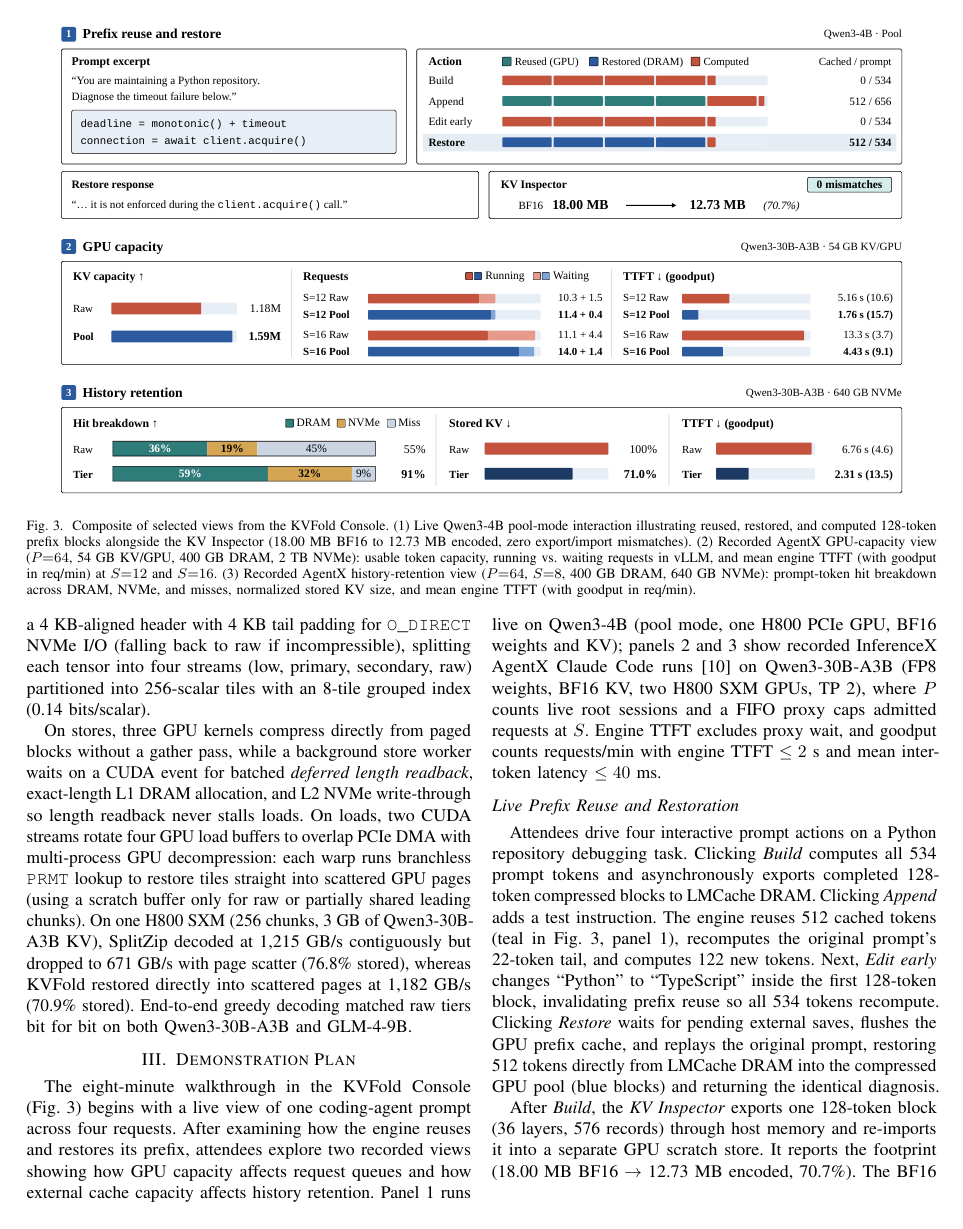
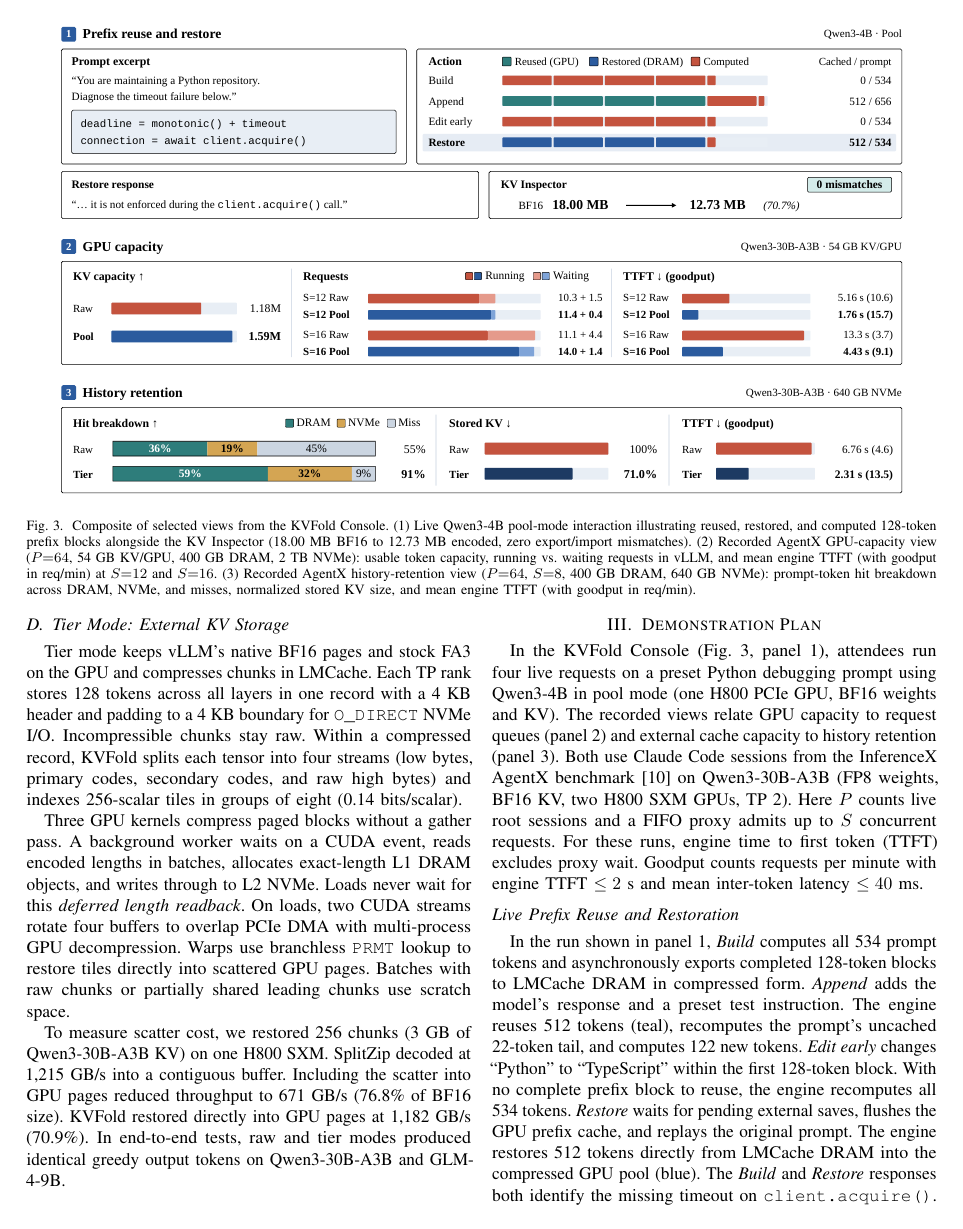
Before and after one commit to 7774596/Fragpack, a LaTeX paper (paper/kvfold-demo/kvfold_1127.tex): page 3 of 4. Compiled offline with pdfLaTeX.

Commit message:
docs(paper): refine KVFold demo narrative and record sizes
- Clarify the live workflow, export/import integrity check, and recorded capacity comparisons.
- Explain pool record sizes in exact bytes and distinguish codec measurements from serving results.
- Refresh the four-page demonstration manuscript PDF.

```diff
--- a/paper/kvfold-demo/kvfold_1127.tex
+++ b/paper/kvfold-demo/kvfold_1127.tex
@@ -179,20 +183,26 @@ compressing chunks in LMCache. Each tier record bundles 128 tokens across all
-layers per TP rank behind a 4~KB-aligned header with 4~KB tail padding for
-\texttt{O\_DIRECT} NVMe I/O (falling back to raw if incompressible), splitting
-each tensor into four streams (low, primary, secondary, raw) partitioned into
-256-scalar tiles with an 8-tile grouped index (0.14 bits/scalar).
+Tier mode keeps vLLM's native BF16 pages and stock FA3 on the GPU and compresses
+chunks in LMCache. Each TP rank stores 128 tokens across all layers in one
+record with a 4~KB header and padding to a 4~KB boundary for
+\texttt{O\_DIRECT} NVMe I/O. Incompressible chunks stay raw. Within a
+compressed record, KVFold splits each tensor into four streams (low bytes,
+primary codes, secondary codes, and raw high bytes) and indexes 256-scalar
+tiles in groups of eight (0.14 bits/scalar).
 
-On stores, three GPU kernels compress directly from paged blocks without a
-gather pass, while a background store worker waits on a CUDA event for batched
-\emph{deferred length readback}, exact-length L1~DRAM allocation, and L2~NVMe
-write-through so length readback never stalls loads. On loads, two CUDA streams
-rotate four GPU load buffers to overlap PCIe DMA with multi-process GPU
-decompression: each warp runs branchless \texttt{PRMT} lookup to restore tiles
-straight into scattered GPU pages (using a scratch buffer only for raw or
-partially shared leading chunks). On one H800 SXM (256 chunks, 3~GB of
-Qwen3-30B-A3B KV), SplitZip decoded at 1,215~GB/s contiguously but dropped to
-671~GB/s with page scatter (76.8\% stored), whereas KVFold restored directly
-into scattered pages at 1,182~GB/s (70.9\% stored). End-to-end greedy decoding
-matched raw tiers bit for bit on both Qwen3-30B-A3B and GLM-4-9B.
+Three GPU kernels compress paged blocks without a gather pass. A background
+worker waits on a CUDA event, reads encoded lengths in batches, allocates
+exact-length L1~DRAM objects, and writes through to L2~NVMe. Loads never
+wait for this \emph{deferred length readback}.
+On loads, two CUDA streams rotate four buffers to overlap PCIe DMA with
+multi-process GPU decompression. Warps use branchless \texttt{PRMT} lookup to
+restore tiles directly into scattered GPU pages. Batches with raw chunks or
+partially shared leading chunks use scratch space.
+
+To measure scatter cost, we restored 256 chunks (3~GB of Qwen3-30B-A3B KV)
+on one H800 SXM. SplitZip decoded at 1,215~GB/s into a contiguous buffer.
+Including the scatter into GPU pages reduced throughput to 671~GB/s
+(76.8\% of BF16 size). KVFold restored directly into GPU pages at
+1,182~GB/s (70.9\%). In end-to-end tests, raw and tier modes produced
+identical greedy output tokens on Qwen3-30B-A3B and GLM-4-9B.
 
 % Declare Fig. 3 near the end of Section II so IEEEtran places it at the top of Page 3.
 \begin{figure*}[!t]
@@ -215,32 +225,28 @@ goodput in req/min).}
 \raggedbottom
 \section{Demonstration Plan}
 \label{sec:demo}
-The eight-minute walkthrough in the KVFold Console (Fig.~\ref{fig:views})
-begins with a live view of one coding-agent prompt across four requests.
-After examining how the engine reuses and restores its prefix, attendees
-explore two recorded views showing how GPU capacity affects request queues
-and how external cache capacity affects history retention. Panel~1 runs live on
-Qwen3-4B (pool mode, one H800 PCIe GPU, BF16 weights and KV); panels~2 and~3
-show recorded InferenceX AgentX Claude Code runs~\cite{agentx} on Qwen3-30B-A3B
-(FP8 weights, BF16 KV, two H800 SXM GPUs, TP~2), where $P$ counts live root
-sessions and a FIFO proxy caps admitted requests at $S$. Engine TTFT excludes
-proxy wait, and goodput counts requests/min with engine TTFT $\le 2$~s and mean
-inter-token latency $\le 40$~ms.
+In the KVFold Console (Fig.~\ref{fig:views}, panel~1), attendees run four
+live requests on a preset Python debugging prompt using Qwen3-4B in pool mode
+(one H800 PCIe GPU, BF16 weights and KV). The recorded views relate GPU
+capacity to request queues (panel~2) and external cache capacity to history
+retention (panel~3). Both use Claude Code sessions from the InferenceX AgentX
+benchmark~\cite{agentx} on Qwen3-30B-A3B (FP8 weights, BF16 KV, two H800
+SXM GPUs, TP~2). Here $P$ counts live root sessions and a FIFO proxy admits
+up to $S$ concurrent requests. For these runs, engine time to first token
+(TTFT) excludes proxy wait. Goodput counts requests per minute with engine
+TTFT $\le 2$~s and mean inter-token latency $\le 40$~ms.
 
 \subsection*{Live Prefix Reuse and Restoration}
-Attendees drive four interactive prompt actions on a Python repository
-debugging task. Clicking \emph{Build} computes all 534 prompt tokens and
-asynchronously exports completed 128-token compressed blocks to LMCache DRAM.
-Clicking \emph{Append} adds a test instruction. The engine reuses 512 cached
-tokens (teal in Fig.~\ref{fig:views}, panel~1), recomputes the original prompt's
-22-token tail, and computes 122 new tokens. Next, \emph{Edit early} changes ``Python'' to
-``TypeScript'' inside the first 128-token block, invalidating prefix reuse so
-all 534 tokens recompute. Clicking \emph{Restore} waits for pending external saves, flushes the GPU prefix
-cache, and replays the original prompt, restoring 512 tokens directly from
-LMCache DRAM into the compressed GPU pool (blue blocks) and returning the
-identical diagnosis.
+In the run shown in panel~1, \emph{Build} computes all 534 prompt tokens and
+asynchronously exports completed 128-token blocks to LMCache DRAM in compressed
+form. \emph{Append} adds the model's response and a preset test instruction.
+The engine reuses 512 tokens (teal), recomputes the prompt's uncached 22-token
+tail, and computes 122 new tokens. \emph{Edit early} changes
+``Python'' to ``TypeScript'' within the first 128-token block. With no complete
+prefix block to reuse, the engine recomputes all 534 tokens.
+\emph{Restore} waits for pending external saves, flushes the GPU prefix cache,
+and replays the original prompt. The engine restores 512 tokens directly
+from LMCache DRAM into the compressed GPU pool (blue). The \emph{Build} and
+\emph{Restore} responses both identify the missing timeout on
+\texttt{client.acquire()}.
 
-After \emph{Build}, the \emph{KV Inspector} exports one 128-token block
-(36 layers, 576 records) through host memory and re-imports it into a separate
-GPU scratch store. It reports the footprint (18.00~MB BF16 $\rightarrow$
-12.73~MB encoded, 70.7\%). The BF16 bytes decoded before export and after
```
Also changed, not shown: paper/kvfold-demo/kvfold_1127.pdf, paper/kvfold-demo/kvfold_1127.tex (104 more changed lines).
